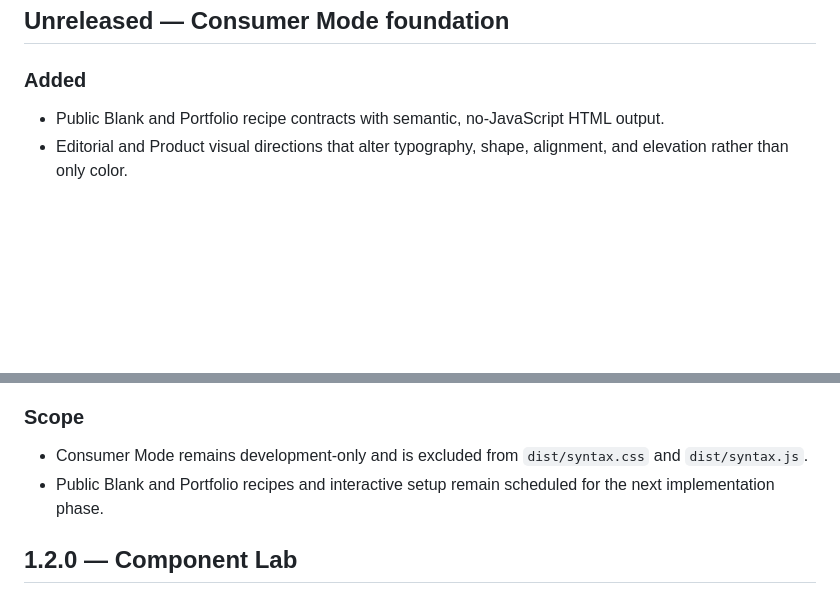
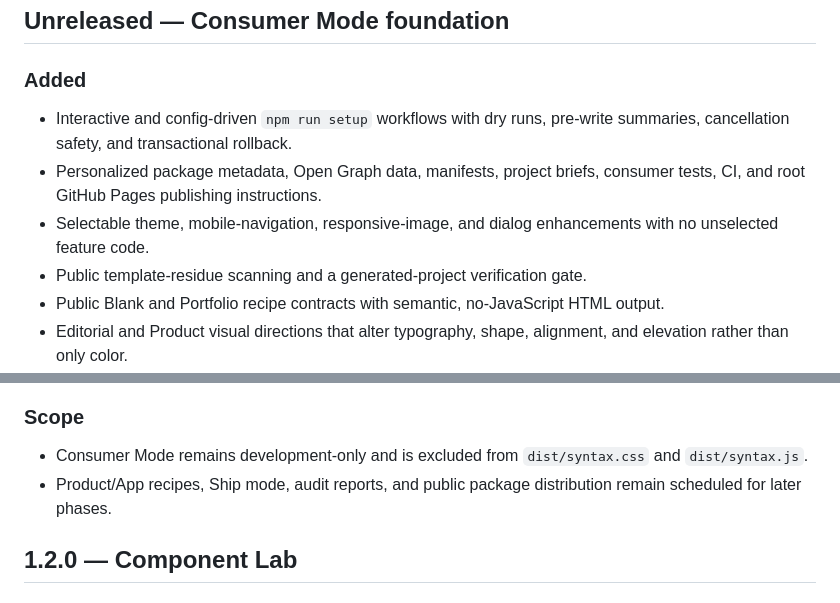
Before and after one commit to stokewell/syntax, a Markdown page: CHANGELOG.md, 2 parts joined by grey strips. Drawn GitHub-style; blank space fills up the shorter version.

Commit message:
Record interactive Consumer Mode setup

```diff
--- a/CHANGELOG.md
+++ b/CHANGELOG.md
@@ -6,6 +6,10 @@ All notable changes to Syntax are documented here.
 
 ### Added
 
+- Interactive and config-driven `npm run setup` workflows with dry runs, pre-write summaries, cancellation safety, and transactional rollback.
+- Personalized package metadata, Open Graph data, manifests, project briefs, consumer tests, CI, and root GitHub Pages publishing instructions.
+- Selectable theme, mobile-navigation, responsive-image, and dialog enhancements with no unselected feature code.
+- Public template-residue scanning and a generated-project verification gate.
 - Public Blank and Portfolio recipe contracts with semantic, no-JavaScript HTML output.
 - Editorial and Product visual directions that alter typography, shape, alignment, and elevation rather than only color.
 - Accessible accent-palette generation for light and dark themes.
@@ -23,7 +27,7 @@ All notable changes to Syntax are documented here.
 ### Scope
 
 - Consumer Mode remains development-only and is excluded from `dist/syntax.css` and `dist/syntax.js`.
-- Public Blank and Portfolio recipes and interactive setup remain scheduled for the next implementation phase.
+- Product/App recipes, Ship mode, audit reports, and public package distribution remain scheduled for later phases.
 
 ## 1.2.0 — Component Lab
 
```
